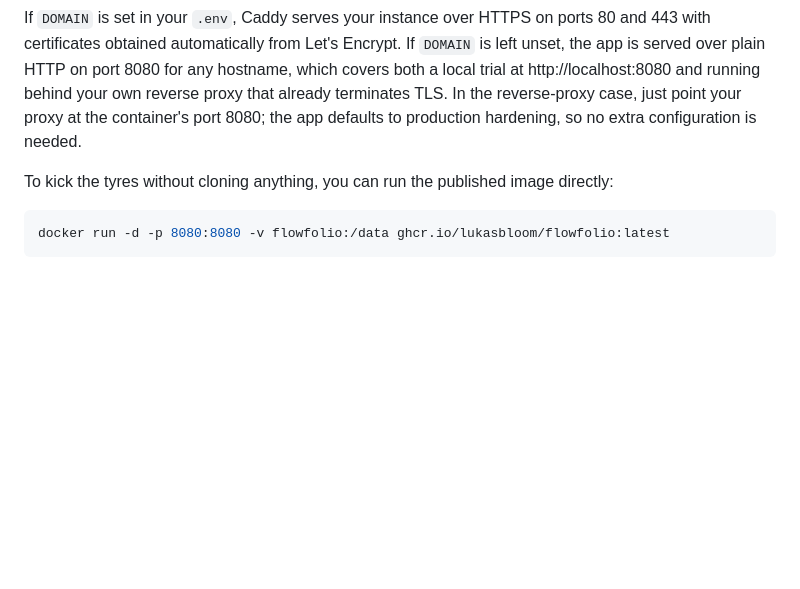
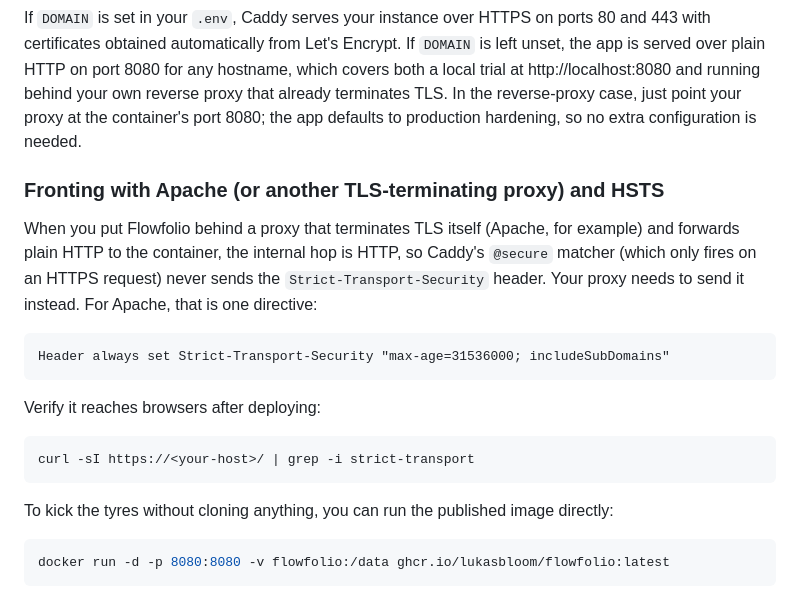
Before and after one commit to lukasbloom/flowfolio, a Markdown page: README.md, the part around the change. GitHub-like rendering; blank space fills up the shorter version.

Commit message:
docs(readme): note Apache HSTS requirement behind a TLS-terminating proxy
On deployments that front Flowfolio with Apache (or any proxy that terminates TLS and forwards plain HTTP to the container), Caddy's @secure matcher never fires since the internal hop is HTTP, so the plan-006 HSTS header never reaches browsers. Documented that the proxy must send Strict-Transport-Security itself, with the one-line Apache directive and a post-deploy curl check.

````diff
--- a/README.md
+++ b/README.md
@@ -40,6 +40,20 @@ docker compose up -d
 
 If `DOMAIN` is set in your `.env`, Caddy serves your instance over HTTPS on ports 80 and 443 with certificates obtained automatically from Let's Encrypt. If `DOMAIN` is left unset, the app is served over plain HTTP on port 8080 for any hostname, which covers both a local trial at http://localhost:8080 and running behind your own reverse proxy that already terminates TLS. In the reverse-proxy case, just point your proxy at the container's port 8080; the app defaults to production hardening, so no extra configuration is needed.
 
+### Fronting with Apache (or another TLS-terminating proxy) and HSTS
+
+When you put Flowfolio behind a proxy that terminates TLS itself (Apache, for example) and forwards plain HTTP to the container, the internal hop is HTTP, so Caddy's `@secure` matcher (which only fires on an HTTPS request) never sends the `Strict-Transport-Security` header. Your proxy needs to send it instead. For Apache, that is one directive:
+
+```apache
+Header always set Strict-Transport-Security "max-age=31536000; includeSubDomains"
+```
+
+Verify it reaches browsers after deploying:
+
+```bash
+curl -sI https://<your-host>/ | grep -i strict-transport
+```
+
 To kick the tyres without cloning anything, you can run the published image directly:
 
 ```bash
````
